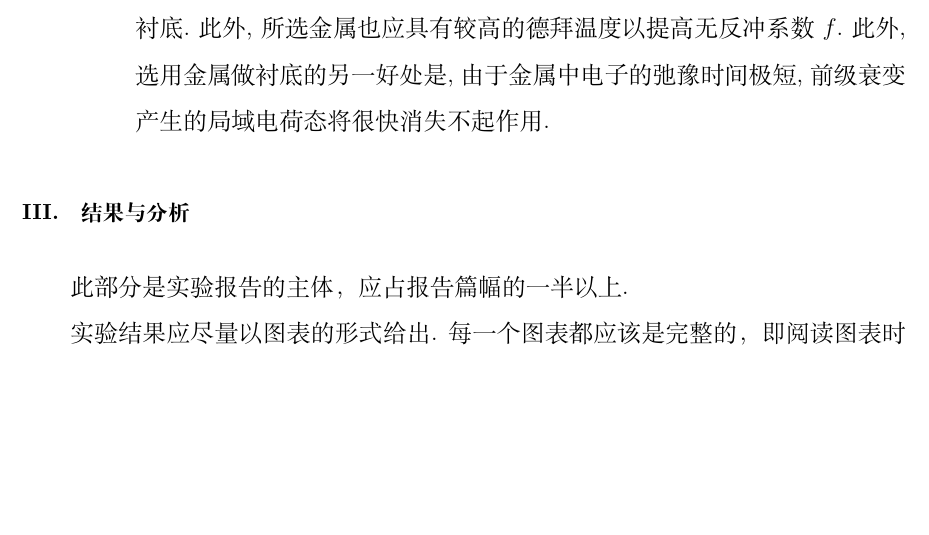
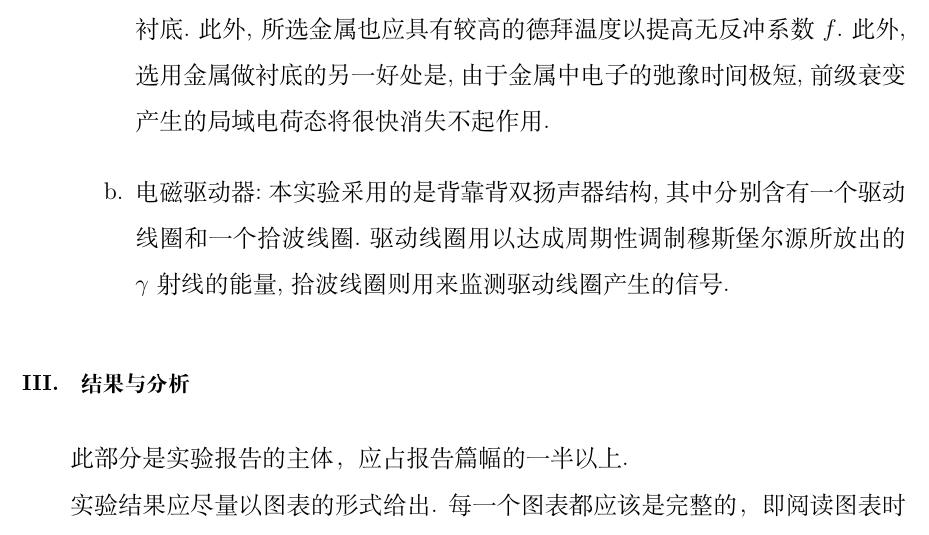
Before and after one commit to DickyChant/Mossbauer_effect, a LaTeX paper (test.tex): part of page 3 of 6, cut so that both start at the same text, the shorter picture padded with empty space. Compiled offline with XeLaTeX.

Commit message:
test store again

```diff
--- a/test.tex
+++ b/test.tex
@@ -130,6 +130,8 @@
 其中主要部件及作用解释如下:
 \begin{enumerate}
     \item 放射源:本实验采用的是以$\rm{Pd}$(钯)为衬底的$^{57}\rm{Co}$放射源.为了使源发射的穆斯堡尔谱线是单色的,通常选用非磁性且具有立方晶系结构的金属做衬底.此外,所选金属也应具有较高的德拜温度以提高无反冲系数$f$.此外,选用金属做衬底的另一好处是,由于金属中电子的弛豫时间极短,前级衰变产生的局域电荷态将很快消失不起作用.
+    \item 电磁驱动器:本实验采用的是背靠背双扬声器结构,其中分别含有一个驱动线圈和一个拾波线圈.驱动线圈用以达成周期性调制穆斯堡尔源所放出的$\gamma$射线的能量,拾波线圈则用来监测驱动线圈产生的信号.
+
 \end{enumerate}
 \section{结果与分析}
 此部分是实验报告的主体，应占报告篇幅的一半以上.\par
```
Also changed, not shown: test.pdf, 1 other file.
